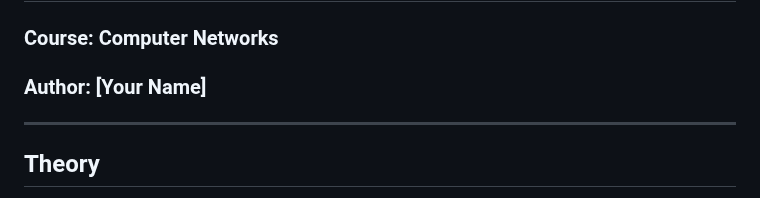
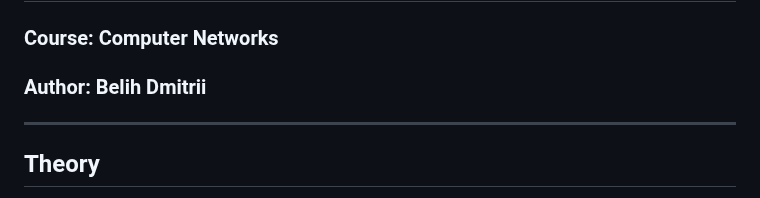
Before and after one commit to DimonBel/PR, a Markdown page: lab1/README.md, the part around the change. Rendered like a GitHub page.

```diff
--- a/lab1/README.md
+++ b/lab1/README.md
@@ -1,8 +1,7 @@
 # HTTP File Server with TCP Sockets
 
 ### Course: Computer Networks
-### Author: [Your Name]
-
+### Author: Belih Dmitrii
 ----
 
 ## Theory
```
